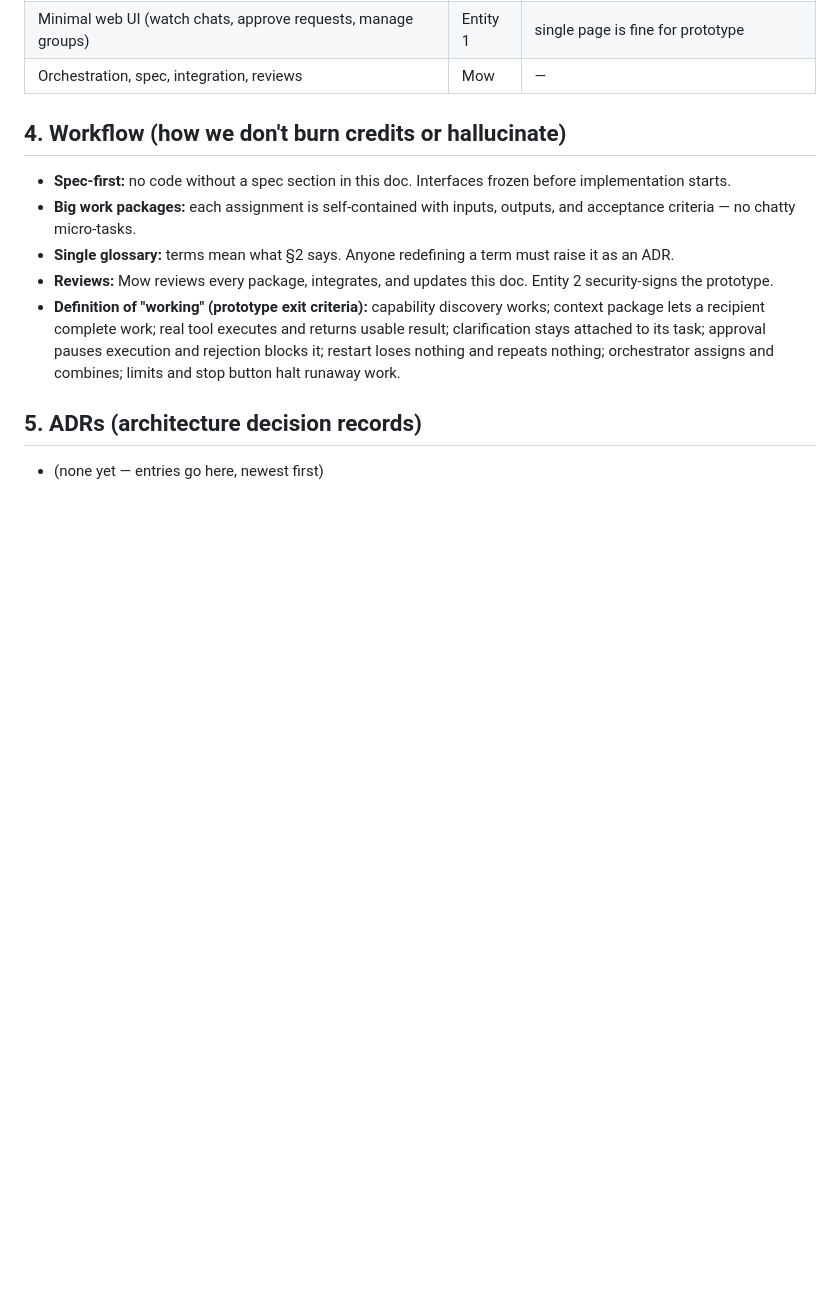
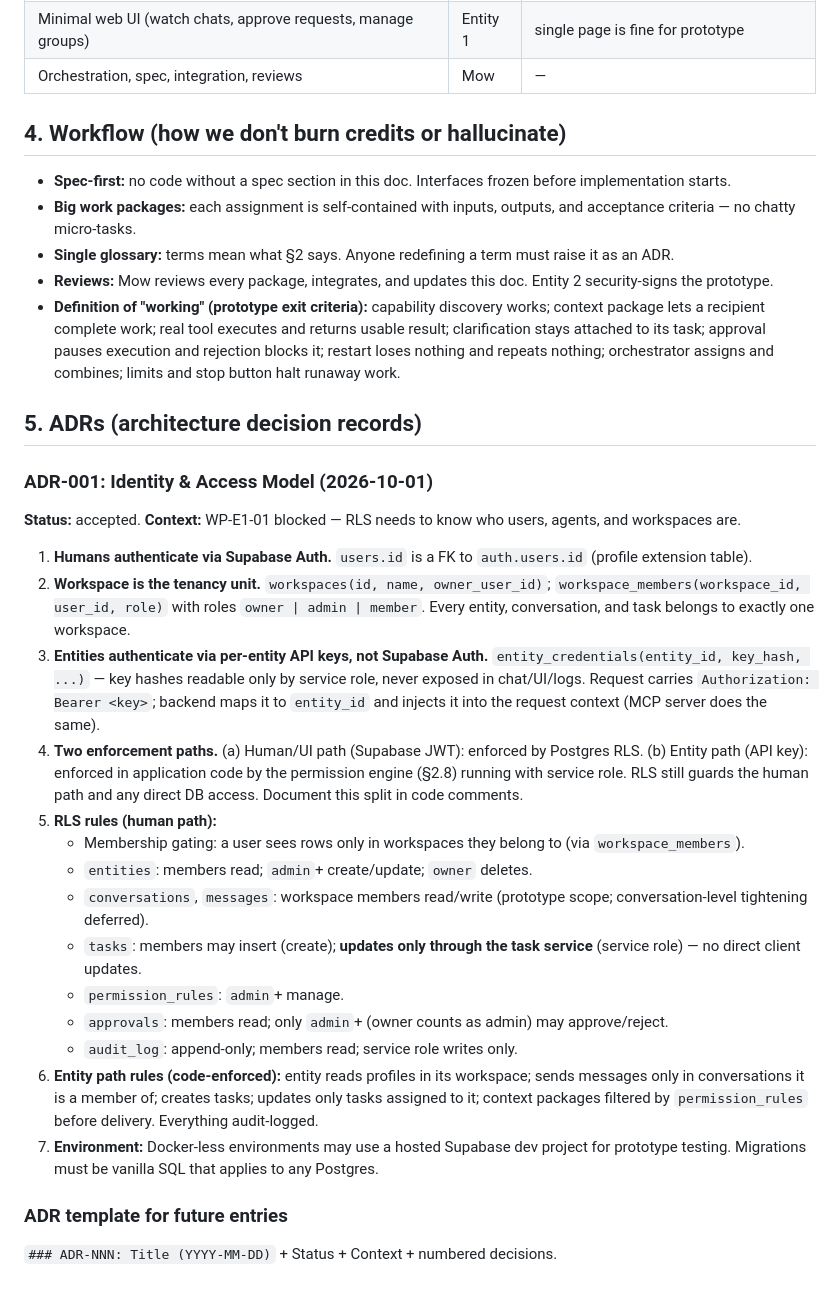
Before and after one commit to hemanth-MoveWorth/channel, a Markdown page: ARCHITECTURE.md, the part around the change. Rendered like a GitHub page; blank space fills up the shorter version.

Commit message:
Add ADR-001 (identity & access model); branch/PR workflow; Docker-less env allowance

```diff
--- a/ARCHITECTURE.md
+++ b/ARCHITECTURE.md
@@ -63,4 +63,23 @@ Think WhatsApp, but the participants are AI entities and the user supervises.
 
 ## 5. ADRs (architecture decision records)
 
-- (none yet — entries go here, newest first)
+### ADR-001: Identity & Access Model (2026-10-01)
+**Status:** accepted. **Context:** WP-E1-01 blocked — RLS needs to know who users, agents, and workspaces are.
+
+1. **Humans authenticate via Supabase Auth.** `users.id` is a FK to `auth.users.id` (profile extension table).
+2. **Workspace is the tenancy unit.** `workspaces(id, name, owner_user_id)`; `workspace_members(workspace_id, user_id, role)` with roles `owner | admin | member`. Every entity, conversation, and task belongs to exactly one workspace.
+3. **Entities authenticate via per-entity API keys, not Supabase Auth.** `entity_credentials(entity_id, key_hash, ...)` — key hashes readable only by service role, never exposed in chat/UI/logs. Request carries `Authorization: Bearer <key>`; backend maps it to `entity_id` and injects it into the request context (MCP server does the same).
+4. **Two enforcement paths.** (a) Human/UI path (Supabase JWT): enforced by Postgres RLS. (b) Entity path (API key): enforced in application code by the permission engine (§2.8) running with service role. RLS still guards the human path and any direct DB access. Document this split in code comments.
+5. **RLS rules (human path):**
+   - Membership gating: a user sees rows only in workspaces they belong to (via `workspace_members`).
+   - `entities`: members read; `admin`+ create/update; `owner` deletes.
+   - `conversations`, `messages`: workspace members read/write (prototype scope; conversation-level tightening deferred).
+   - `tasks`: members may insert (create); **updates only through the task service** (service role) — no direct client updates.
+   - `permission_rules`: `admin`+ manage.
+   - `approvals`: members read; only `admin`+ (owner counts as admin) may approve/reject.
+   - `audit_log`: append-only; members read; service role writes only.
+6. **Entity path rules (code-enforced):** entity reads profiles in its workspace; sends messages only in conversations it is a member of; creates tasks; updates only tasks assigned to it; context packages filtered by `permission_rules` before delivery. Everything audit-logged.
+7. **Environment:** Docker-less environments may use a hosted Supabase dev project for prototype testing. Migrations must be vanilla SQL that applies to any Postgres.
+
+### ADR template for future entries
+`### ADR-NNN: Title (YYYY-MM-DD)` + Status + Context + numbered decisions.
```
Also changed, not shown: WORK-PACKAGES.md (+2 -0 lines).
